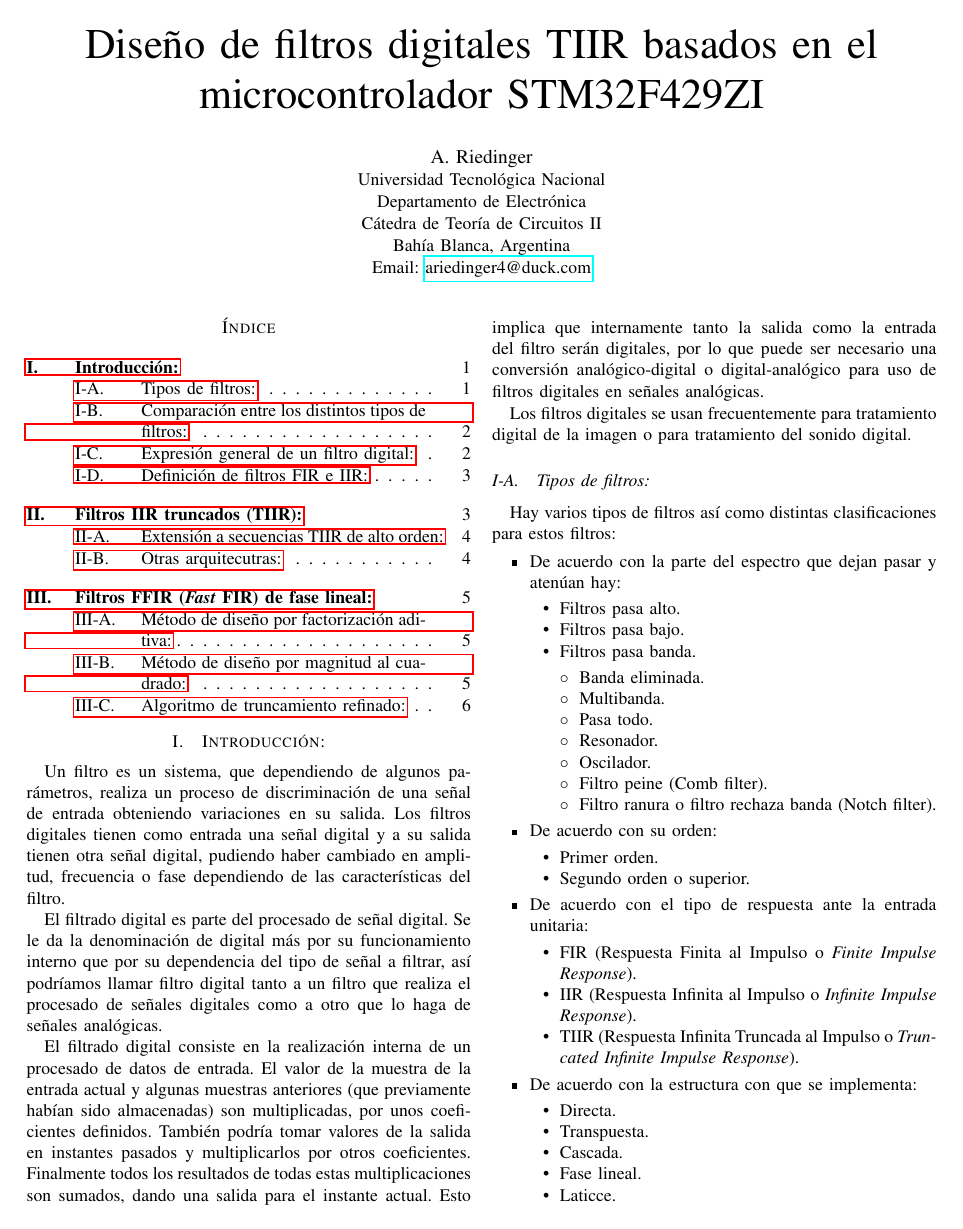
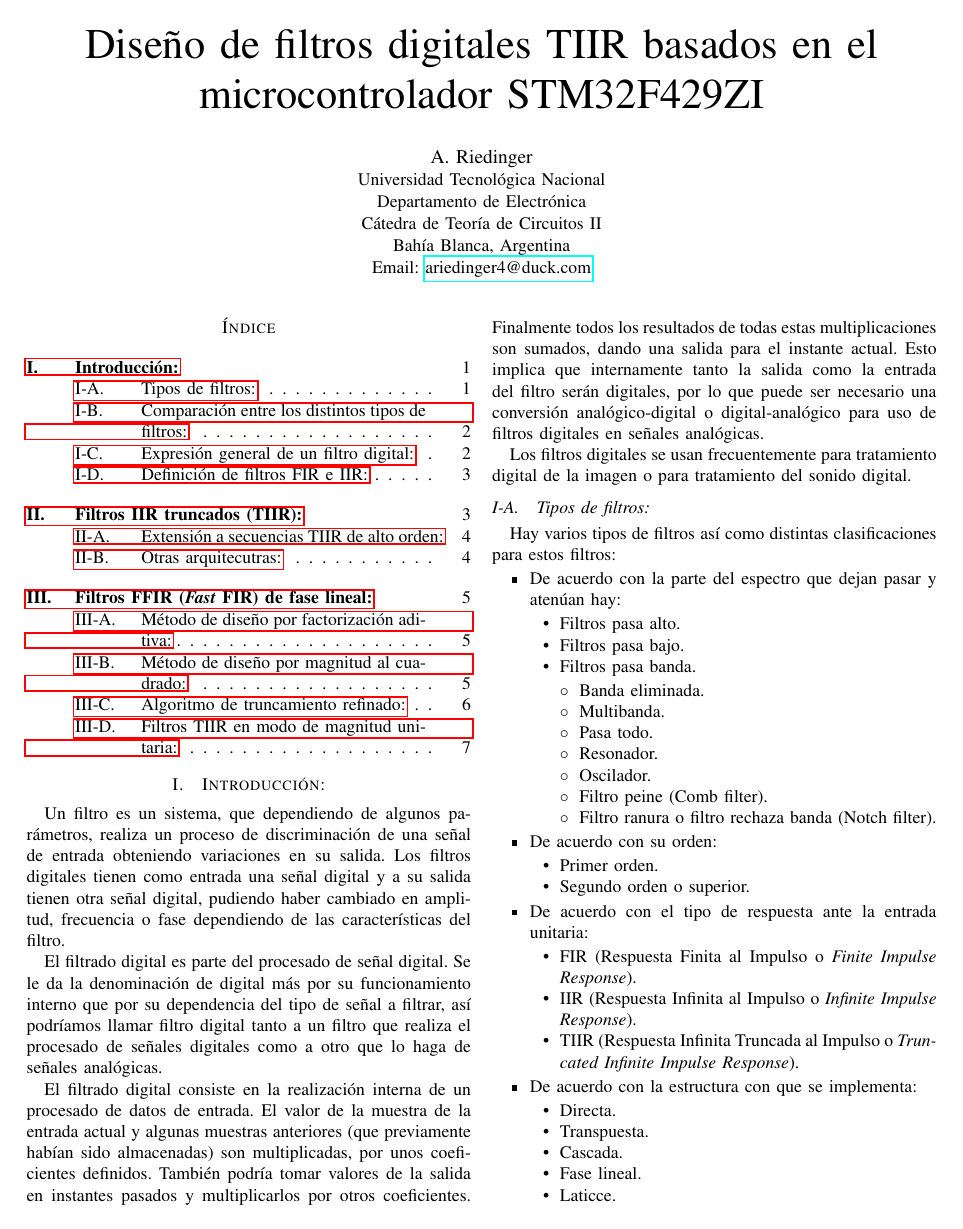
Before and after one commit to AugustoRiedinger/teoCir2_final, a LaTeX paper (doc/informe.tex): page 1 of 7. The pictures show the PDF file doc/informe.pdf that the author committed with the source.

Commit message:
Terminada subseccion Filtros TIIR en modo de magnitud unitaria

```diff
--- a/doc/informe.tex
+++ b/doc/informe.tex
@@ -30,7 +30,7 @@
 
 
 \section{Introducción:}
-\label{sec:org1361d18}
+\label{sec:org9c27a80}
 
 Un filtro es un sistema, que dependiendo de algunos parámetros, realiza un proceso de discriminación de una señal de entrada obteniendo  variaciones en su salida. Los filtros digitales tienen como entrada una señal digital y a su salida tienen otra señal digital, pudiendo haber cambiado en amplitud, frecuencia o fase dependiendo de las características del filtro.
 
@@ -41,7 +41,7 @@ El filtrado digital consiste en la realización interna de un procesado de datos
 Los filtros digitales se usan frecuentemente para tratamiento digital de la imagen o para tratamiento del sonido digital.
 
 \subsection{Tipos de filtros:}
-\label{sec:org785ec91}
+\label{sec:org788b2ad}
 
 Hay varios tipos de filtros así como distintas clasificaciones para estos filtros:
 
@@ -90,14 +90,14 @@ Hay varios tipos de filtros así como distintas clasificaciones para estos filtr
 \end{itemize}
 
 \subsection{Comparación entre los distintos tipos de filtros:}
-\label{sec:org16ee96a}
+\label{sec:org768051f}
 
 Los filtros IIR son ampliamente utilizados debido a su bajo costo computacional. Los filtros FIR, en cambio, permiten la posibilidad de implementar filtros lineales digitales con un retraso de grupo constante para todas las frecuencias. La contrapartida es que, para alcanzar funciones de transferencia de magnitud similar, los filtros FIR requieren un orden mucho mayor que su contraparte IIR. Por ejemplo,  La contrapartida es que, para alcanzar funciones de transfer    de magnitud similar, los filtros FIR requieren un orden mucho mayor que su contraparte IIR. Por ejemplo, un filtro general FIR de orden \(N\) requieren \(N+1\) múltiplos y \(N\) sumandos.
 
 En ciertos casos, sin embargo, es posible diseñar filtros FIR con costo computacional comparable al de los filtros IIR mientras se mantienen las ventajas que proporcionan los filtros FIR. Este tipo de filtros FIR puede ser implementado de forma eficiente mediante secuencias truncadas de bajo orden de filtros IIR. A este tipo de filtros se los conoce como filtro TIIR.
 
 \subsection{Expresión general de un filtro digital:}
-\label{sec:org4667296}
+\label{sec:org960665f}
 
 En muchas aplicaciones del procesado de señales es necesario diseñar dispositivos o algoritmos que realicen operaciones sobre las señales y que los englobaremos bajo la denominación genérica de sistemas.
 
@@ -174,7 +174,7 @@ donde \(z=A\exp(j\Omega)\) es la variable compleja en forma polar. Particularmen
 
 donde los coeficientes \(a_m\) y \(b_k\) son los coeficientes que definen el filtro, por lo tanto el diseño consiste en calcularlos. Como regla general se suele dejar el término \(a_0=1\).
 \subsection{Definición de filtros FIR e IIR:}
-\label{sec:orgc7d8027}
+\label{sec:orgc05a6f7}
 
 Un filtro FIR causal de orden \(N\) convencional se puede representar según:
 
@@ -238,7 +238,7 @@ Esto es, si los coeficientes invertidos son conjugados complejos de la próxima
     \tau_d (f) = \frac{N}{2}
 \end{equation}
 \section{Filtros IIR truncados (TIIR):}
-\label{sec:org0be98ea}
+\label{sec:orge0e7dc0}
 
 Considere un filtro FIR con una secuencia geométricamente truncada \(h_0,h_0p,\ldots , h_0 p^N\) como respuesta al impulso. Este filtro tiene la misma respuesta al impulso para los primeros \(N+1\) términos que un filtro IIR de un solo polo con función de transferencia
 
@@ -275,7 +275,7 @@ Existe una cancelación de polo-cero en la representación dada en la Ec. \ref{e
 
 La idea de esta sección funciona solo para casos en los que la multiplicidad de cada polo es uno; tal que cada modo exhiba un decaimiento exponencial simple.
 \subsection{Extensión a secuencias TIIR de alto orden:}
-\label{sec:org7fabdbb}
+\label{sec:orga4946a0}
 
 Se puede extender la idea ilustrada en la sección anterior para el caso de un polo simple con el objetivo de computar secuencias TIIR de cualquier denominador de \(H(z)\). El procedimiento general es el de encontrar una la "cola" la función transferencia IIR:
 
@@ -316,7 +316,7 @@ El hecho de que los denominadores de las funciones transferencia \(H_{IIR}(z)\)
 
 El costo de almacenamiento para este filtro son \(P\) muestras de salida para la realimentación dinámica IIR, \(N\) muestras de entrada para el filtro FIR, y un adicional de \(P\) muestras de entrada para la cancelación de la $\backslash$"cola$\backslash$"; significando \(N+P\) muestras de entradas con retraso, de las cuales solo las últimas \(P\) son utilizadas, y \(P\) muestras de salida con retraso. Así, el algoritmo FIR requiere \(2P\) más de almacenamiento que una implementación FIR directa.
 \subsection{Otras arquitecutras:}
-\label{sec:org5703225}
+\label{sec:orgfe2dcb4}
 
 La implementación directa especificada según la Ec. \ref{eq:25} puede ser no deseada por varias razones. Por ejemplo, uno puede optar por utilizar una estructura factorizada tal como la forma bicuadrática cascada o la forma de fracciones paralelas parciales. Esta última está dada como:
 
@@ -357,12 +357,12 @@ donde \(b_{k,l}=0,\ldots ,M_k\) son los coeficientes de \(B_k(z)\).
 
 Otro ejemplo es agrupar a los factores estables juntos; esto es, aquellos con polos \(p_k\) tales que \(|p_k|<1\), e implemetar de forma separada polos inestables para los cuales \(|p_k|>1\).
 \section{Filtros FFIR (\emph{Fast} FIR) de fase lineal:}
-\label{sec:org9800497}
+\label{sec:orgd1f98b6}
 
 La implementación de filtros como sistemas TIIR no tendría mucho sentido a menos que exista una ventaja que no sea posible con filtros IIR no-truncados. Esta ventaja radica en la posibilidad de realizar filtros de fase-lineal exacte. Se presentarán dos estrategias básicas para el diseño basado en filtros TIIR.
 
 \subsection{Método de diseño por factorización aditiva:}
-\label{sec:orgfb8321b}
+\label{sec:org78da0f6}
 
 Se vió que un filtro FIR tendrá fase linear si se cumple la Ec. \ref{eq:11}. Es posible mantener dicha relación utilizando filtros TIIR. Si \(H_{FIR}^{+}\) es una función transferencia TIIR tal que:
 
@@ -429,7 +429,7 @@ por lo que el retardo de grupo resulta en:
 
 Es relativamente complicado diseñar un FFIR para un determinado set de especificaciones utilizando el método de factorización aditiva debido a que no es intuitivamente obvio como controlar la magnitud \(H_{LPFIR}\left( e^{j\omega} \right)\). Sin embargo, para determinadas respuestas al impulso que están bien caracterizadas, ésta técnica provee una herramienta útil para el diseño de filtros FFIR.
 \subsection{Método de diseño por magnitud al cuadrado:}
-\label{sec:org727f319}
+\label{sec:org90d9ace}
 
 El siguiente método es tal vez de mayor utilidad para el diseño de filtros FFIR en aplicaciones de procesamiento de señal. Se comienza eligiendo una función transferencia no-negativa y real \(H^2(z)>0\) para la cual existe una función transferencia estable \(H(z)\) tal que:
 
@@ -496,7 +496,7 @@ La longitud \(N\) del filtro para \(H_{FIR}^{ +}(z)\) y \(H_{FIR}^{ -}(z)\) debe
 
 Se nota que la fase del filtro \(H(z)\) utilizada en el diseño de \(H^2_{FIR}(z)\) es irrelevante, y así, filtros IIR, que normalmente se considera que poseen una execiva distorsión de fase cerca de las frecuencias de corte, pueden ser utilizados. Por tanto, cualquier filtro IIR de tiempo discreto tal como Chebyshev, elíptico o Butterworth puede ser elegido como \(H(z)\) en la Ec. \ref{eq:57} y transformado a una magnitud cuadrada con fase lineal. Adicionalmente, el hecho de que la magnitud para \(H^2(z)\) es el doble de la distancia entre \(0 \: [dB]\) comparada con la magnitud de \(H(z)\) implica que las especificaciones en la banda de rechazo de \(H^2(z)\) deberían ser solo la mitad de las deseadas en cuanto a magnitud, mientras que en cambio, el ripple en la banda de paso de \(H(z)\) debe ser más de la mitad que las especificaciones de diseño deseadas.
 \subsection{Algoritmo de truncamiento refinado:}
-\label{sec:org7c9c355}
+\label{sec:orgdd40074}
 
 En ambos métodos descritos en las dos subsecciones anteriores, la longitud \(N\) está limitada por el aumento del error de cuantización en el filtro inestable \(H_{FIR}^{-}(z)\). Una forma de solucionar este incoveniente es implementar un piso significante \(\lambda_S\) sonbre el piso para presición numérica \(\lambda_P\). Si \(H(z)\) es la respuesta al impulso IIR sin truncar asociada a \(H_{FIR}^{ +}(z)\) como en la Ec. \ref{eq:60}; mientras \(H(z)\) sea estable, se tiene que \(|p_k|<1\), donde \(p_k\) son los polos de \(H(z)\), y consecuentemente de \(H_{FIR}^{ +}(z)\). Los polos de \(H_{FIR}^{-}(z)\) son \(\nicefrac{1}{p_k^{*}}\) y por tanto es inestable. Se realiza una expansión por fracciones parciales de \(H(z)\) y luego se observa la respuesta al impulso de cada fracción parcial. Se define un punto de corte \(N_k\) para la fraccion parcial número \(k\) en el tiempo más pequeño luego del cual la máxima respuesta al impulso se vuelve insignificante; esto es, \(\forall \: n > N_k, \: |\mu h_{k,n}| \leq \lambda_s\), donde \(\mu\) es la magnitud de entrada más grande. Se puede resolver
 
@@ -548,3 +548,5 @@ Combinando las Ec. \ref{eq:73} y \ref{eq:78}, y asumiendo \(M_k = 1\), se llega
 \end{equation}
 
 Se nota que la presición, en bits, para las variables de estado debe ser almenos tres veces mayor que la presición de los datos para prevenir una acumulación de ruido significante. Este resultado es intuitivo ya que la parte significante de la respuesta al impulso debe trabajar en el rango dinámico especificado por la salida de mayor magnitud (que se puede asumir como \(1\) de forma normalizada) y \(\lambda_S\) en un periodo de \(N_k'\) muestras; mientras que el ruido en \(H_{FIR}^{-}(z)\) puede crecer en un periodo de hasta \(2N_k'\) muestras utilizando las mismas dinámicas. El análisis anterior no es generalmente aplicable cuando se trata con cantidades de punto flotante, debido a que el rango de significancia varía con el exponente. Asumiendo una entrada de energía constante, se ve que el análisis todavía se mantiene, ya que los pisos de significancia y presisición son aproximadamente constantes en un estado continuo.
+
+\subsection{Filtros TIIR en modo de magnitud unitaria:}
```
Also changed, not shown: doc/informe.pdf, doc/informe.tex (37 more changed lines), 1 other file.
